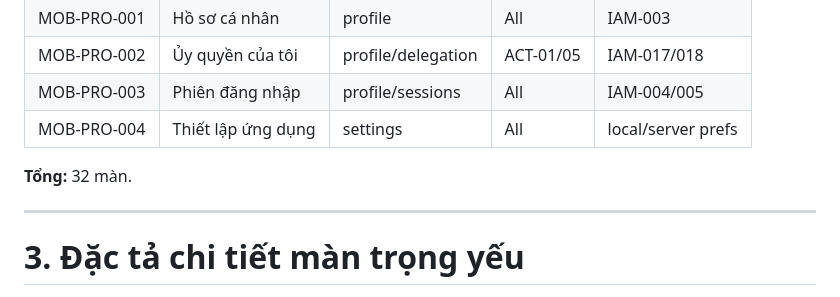
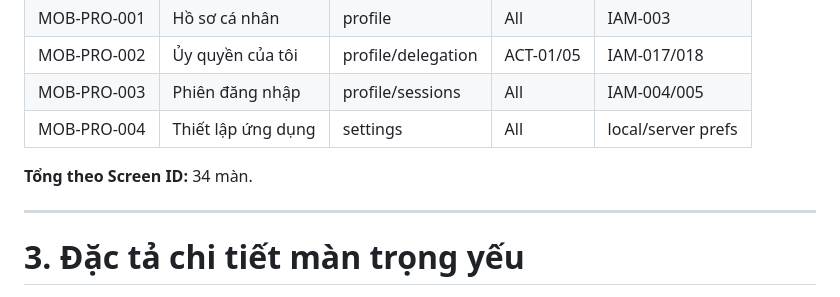
Before and after one commit to thinv/VWork, a Markdown page: docs/04-design/VWORK-MOBILE-SCREEN-CATALOG-v1.0.md, the part around the change. GitHub-like rendering.

Commit message:
docs(design): correct mobile screen baseline count

```diff
--- a/docs/04-design/VWORK-MOBILE-SCREEN-CATALOG-v1.0.md
+++ b/docs/04-design/VWORK-MOBILE-SCREEN-CATALOG-v1.0.md
@@ -94,7 +94,7 @@ Global:
 | MOB-PRO-003 | Phiên đăng nhập | profile/sessions | All | IAM-004/005 |
 | MOB-PRO-004 | Thiết lập ứng dụng | settings | All | local/server prefs |
 
-**Tổng:** 32 màn.
+**Tổng theo Screen ID:** 34 màn.
 
 ---
 
```
